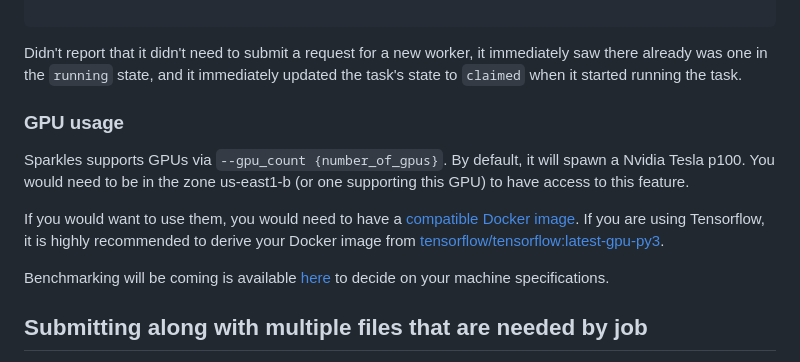
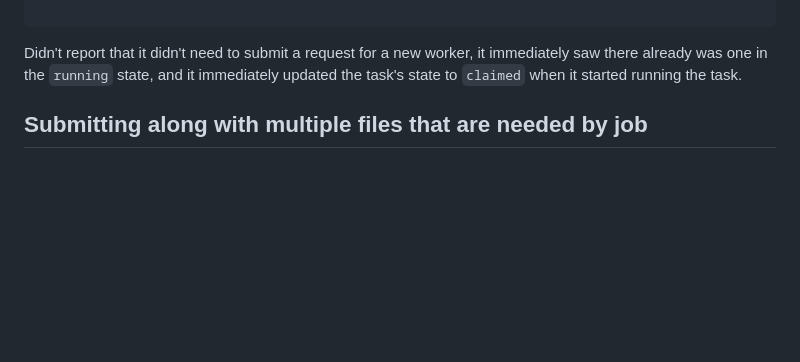
Before and after one commit to broadinstitute/sparklespray, a Markdown page: README.md, the part around one of its changes. GitHub-like rendering; blank space fills up the shorter version.

```diff
--- a/README.md
+++ b/README.md
@@ -291,16 +408,6 @@ tasks: claimed (1), worker nodes: running(type=preemptible) (1)
 
 Didn't report that it didn't need to submit a request for a new worker, it immediately saw there already was one in the `running` state, and it immediately updated the task's state to `claimed` when it started running the task.
 
-
-### GPU usage
-
-Sparkles supports GPUs via `--gpu_count {number_of_gpus}`. By default, it will spawn a Nvidia Tesla p100.
-You would need to be in the zone us-east1-b (or one supporting this GPU) to have access to this feature.
-
-If you would want to use them, you would need to have a [compatible Docker image](https://www.tensorflow.org/install/gpu).
-If you are using Tensorflow, it is highly recommended to derive your Docker image from [tensorflow/tensorflow:latest-gpu-py3](https://hub.docker.com/r/tensorflow/tensorflow/).
-
-Benchmarking will be coming is available [here](benchmark.html) to decide on your machine specifications.
 
 ## Submitting along with multiple files that are needed by job
 
```
Also changed, not shown: other parts of README.md (+117 -0 lines).
